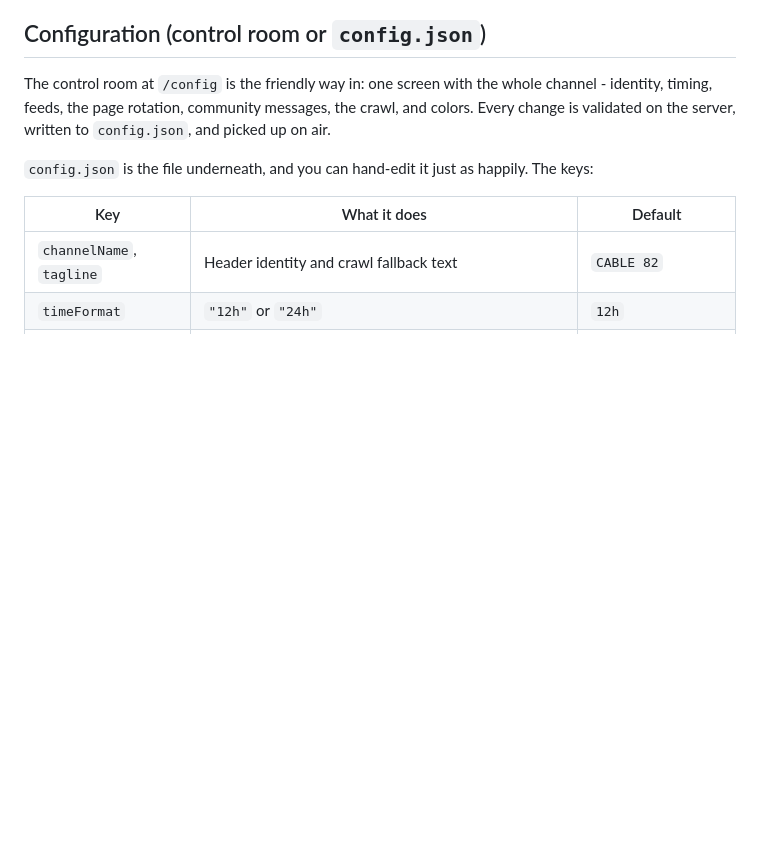
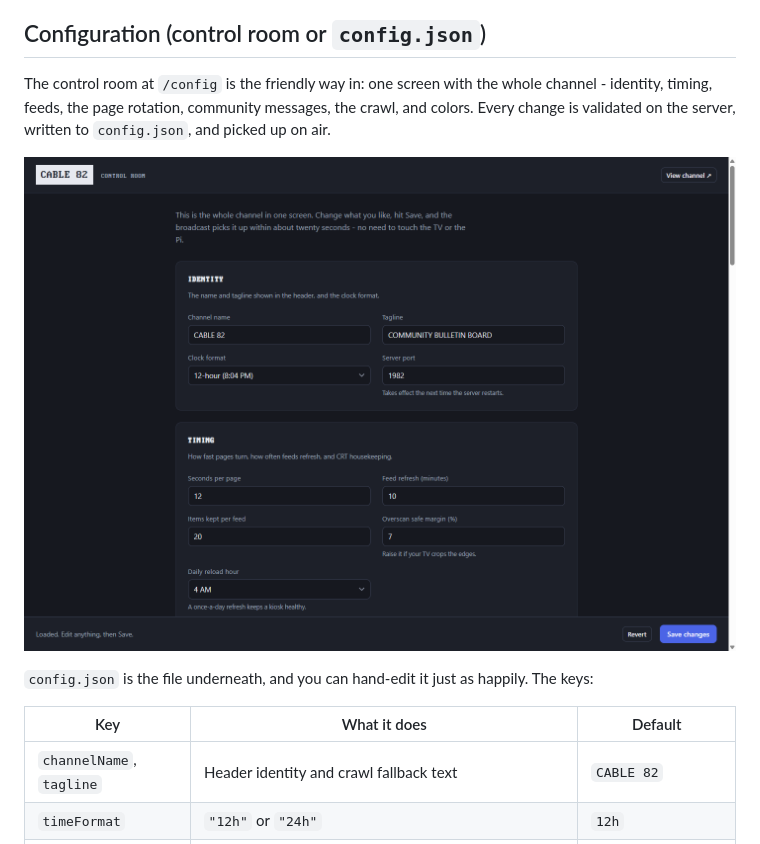
Before and after one commit to nothans/cable-82, a Markdown page: README.md, the part around the change. Drawn GitHub-style; pictures changed too: images/config.png (added); blank space fills up the shorter version.

Commit message:
add control room screenshot to readme

```diff
--- a/README.md
+++ b/README.md
@@ -46,6 +46,8 @@ Three zones, period-correct:
 
 The control room at `/config` is the friendly way in: one screen with the whole channel - identity, timing, feeds, the page rotation, community messages, the crawl, and colors.
 Every change is validated on the server, written to `config.json`, and picked up on air.
+
+![The CABLE 82 control room at /config: the whole channel on one screen](images/config.png)
 
 `config.json` is the file underneath, and you can hand-edit it just as happily.
 The keys:
```
